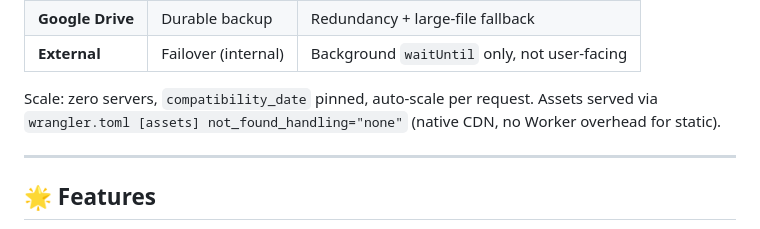
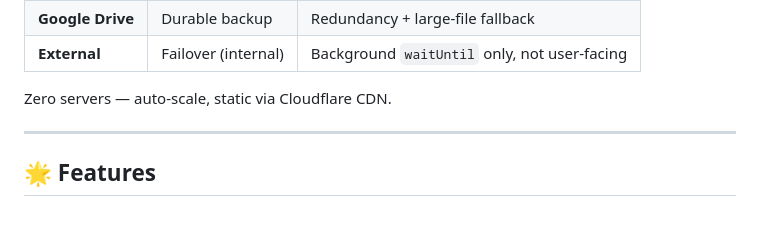
Before and after one commit to raihanirfan/imagehosting, a Markdown page: README.md, the part around the change. Rendered like a GitHub page.

Commit message:
docs(readme): simplify scale line — drop wrangler internals

```diff
--- a/README.md
+++ b/README.md
@@ -48,7 +48,7 @@ graph TD
 | **Google Drive** | Durable backup | Redundancy + large-file fallback |
 | **External** | Failover (internal) | Background `waitUntil` only, not user-facing |
 
-Scale: zero servers, `compatibility_date` pinned, auto-scale per request. Assets served via `wrangler.toml [assets] not_found_handling="none"` (native CDN, no Worker overhead for static).
+Zero servers — auto-scale, static via Cloudflare CDN.
 
 ---
 
```
